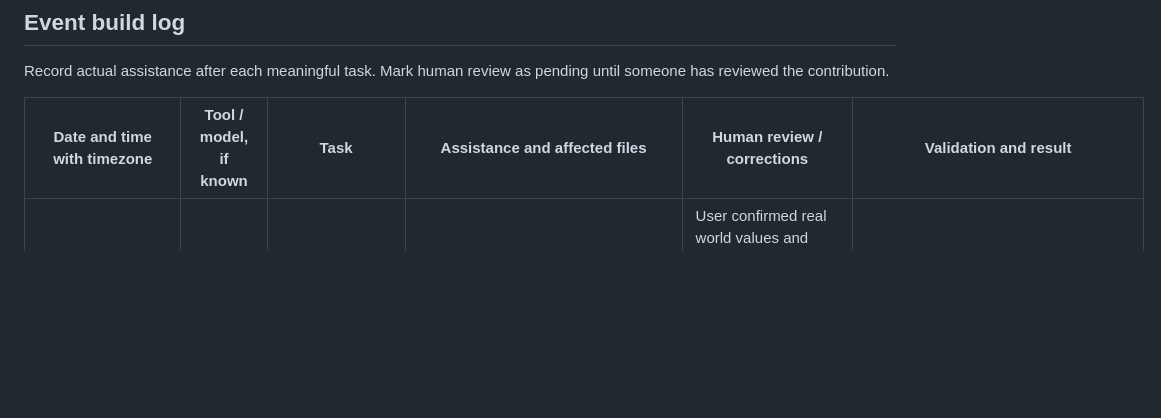
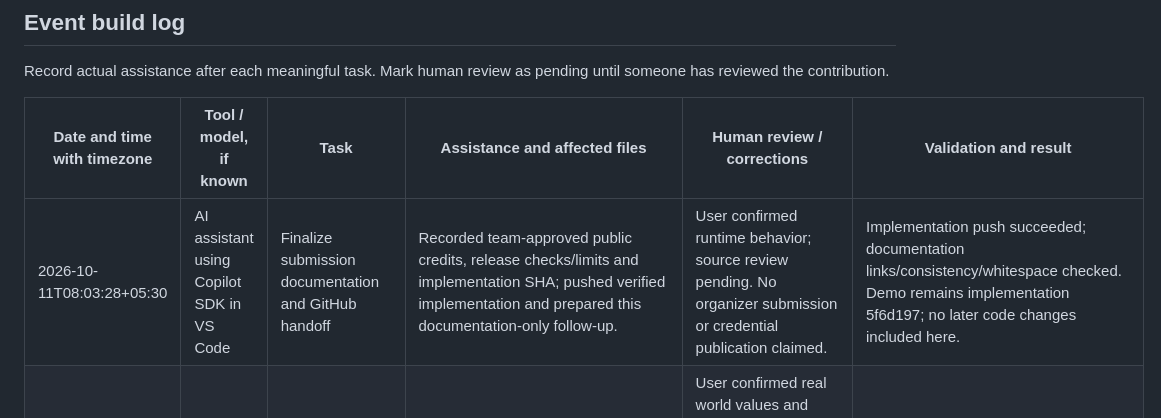
Before and after one commit to Devadathan69/DevDayHack, a Markdown page: AI_USAGE.md, the part around the change. Drawn GitHub-style; blank space fills up the shorter version.

```diff
--- a/AI_USAGE.md
+++ b/AI_USAGE.md
@@ -8,6 +8,7 @@ Record actual assistance after each meaningful task. Mark human review as pendin
 
 | Date and time with timezone | Tool / model, if known | Task | Assistance and affected files | Human review / corrections | Validation and result |
 | --- | --- | --- | --- | --- | --- |
+| 2026-10-11T08:03:28+05:30 | AI assistant using Copilot SDK in VS Code | Finalize submission documentation and GitHub handoff | Recorded team-approved public credits, release checks/limits and implementation SHA; pushed verified implementation and prepared this documentation-only follow-up. | User confirmed runtime behavior; source review pending. No organizer submission or credential publication claimed. | Implementation push succeeded; documentation links/consistency/whitespace checked. Demo remains implementation 5f6d197; no later code changes included here. |
 | 2026-10-11T07:43:12+05:30 | AI assistant using Copilot SDK in VS Code | Integrate dashboard and finalize verified world-aware submission | Preserved deferred favor work in a named local stash; fast-forwarded dashboard history; implemented verified native zone/GXT/game-clock/weather sampling, scoped fresh dialogue facts, HUD/dashboard display, accessible roster dialogs and safe port-collision startup. Updated release/submission records with team-approved public credits and exact checks. | User confirmed real world values and working dialogue. Corrected live loader-rewritten ImageBase handling without dropping six signature guards; fixed a wire-test sentinel assertion and unsupported browser-native dialogs. Source review pending; no organizer submission claimed. | JS checks, 95 offline tests, native hold/gender/capture/world/PE/GXT/wire tests and GPU 63/64 checks passed. Final 448,512-byte ASI installed/hash-matched; browser lifecycle test cleaned up. Real keys/voice IDs and game asset tables are excluded; remaining custom-layout/gameplay limits documented. |
 | 2026-10-11 04:45 IST | Codex | Integrate dashboard controls with the live NPC and voice runtime | Merged main's pedestrian personas, configured voice pools, native hold-to-talk, and uncapped default turns. Preserved dashboard routes and persistence, connected published Manu settings to generated game profiles, and added configured voice selection, live speech preview, and per-request mood/speed controls. Updated README, changelog, and existing speech payload expectation. | Pending human review. In-game pedestrians retain gender-aware voice assignment; companion profiles can choose among configured voices. Preview calls the live provider only after a user clicks it. | `npm run check` and `git diff --check` passed. Automated tests, live provider calls, and a game session were not run. |
 | 2026-10-11T04:20:46+05:30 | AI assistant using Copilot SDK in VS Code | Complete NPC personalities, approved voice pools, unlimited turns and native microphone/STT | Integrated game-thread standing/facing, original scoped personas/voice routing, model metadata and stock-stem gender correction, bounded WinMM hold-R WAV capture, authenticated STT/reply pipeline, recognized text, unlimited default budget and companion labels. Added regressions and related docs; configured approved IDs only in ignored local environment. | User confirmed corrected female voice and live hold-R recognition/spoken reply. Source review pending. Corrected a real model-64 gap after initial civil/animation-only detection failed; logs contain metadata only, not transcripts/keys/voice IDs. CJ dubbing was not implemented after the user changed scope to STT. | 70 offline tests, JS/link/diff checks, native hold/gender/signature and synthetic capture tests passed; GPU 63/64 and five production audio-worker checks passed. Final 367,616-byte ASI installed/hash-matched, live free persona/budget checks passed and all approved voice resources were accessible. No live microphone was opened by automated tests; temporary references/authorized sample were removed. Broader custom-skin/driver/mod/edge-case coverage remains limited. |
```
Also changed, not shown: CHANGELOG.md (+5 -0 lines), SUBMISSION.md (+2 -2 lines).
